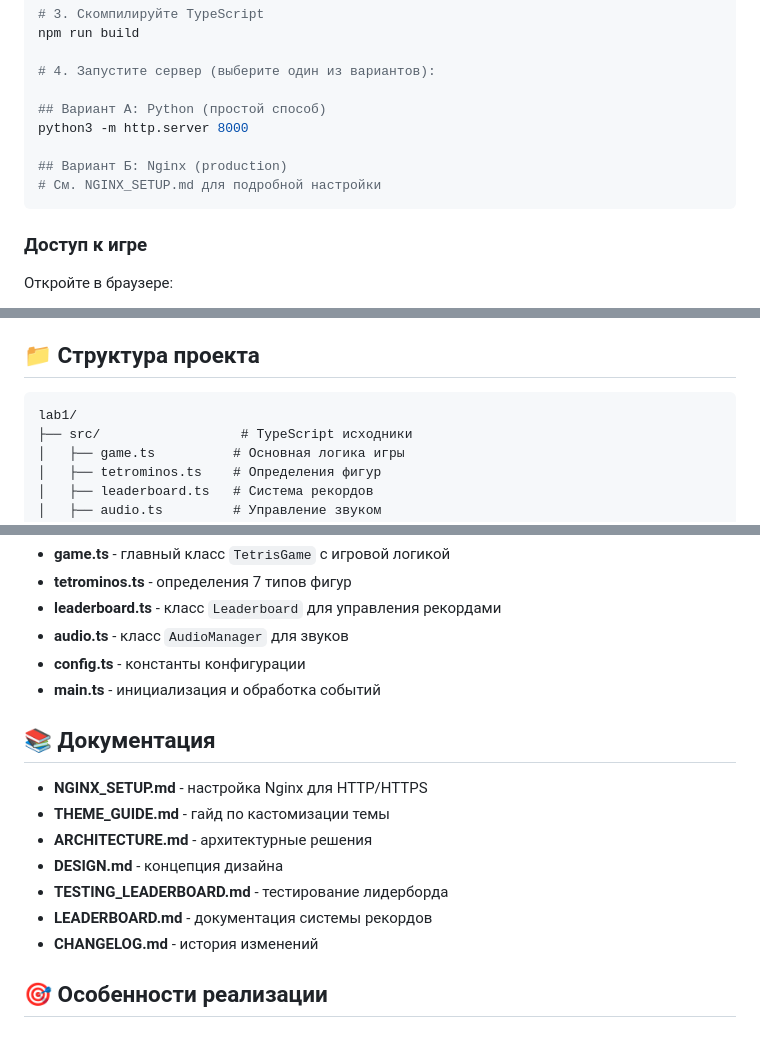
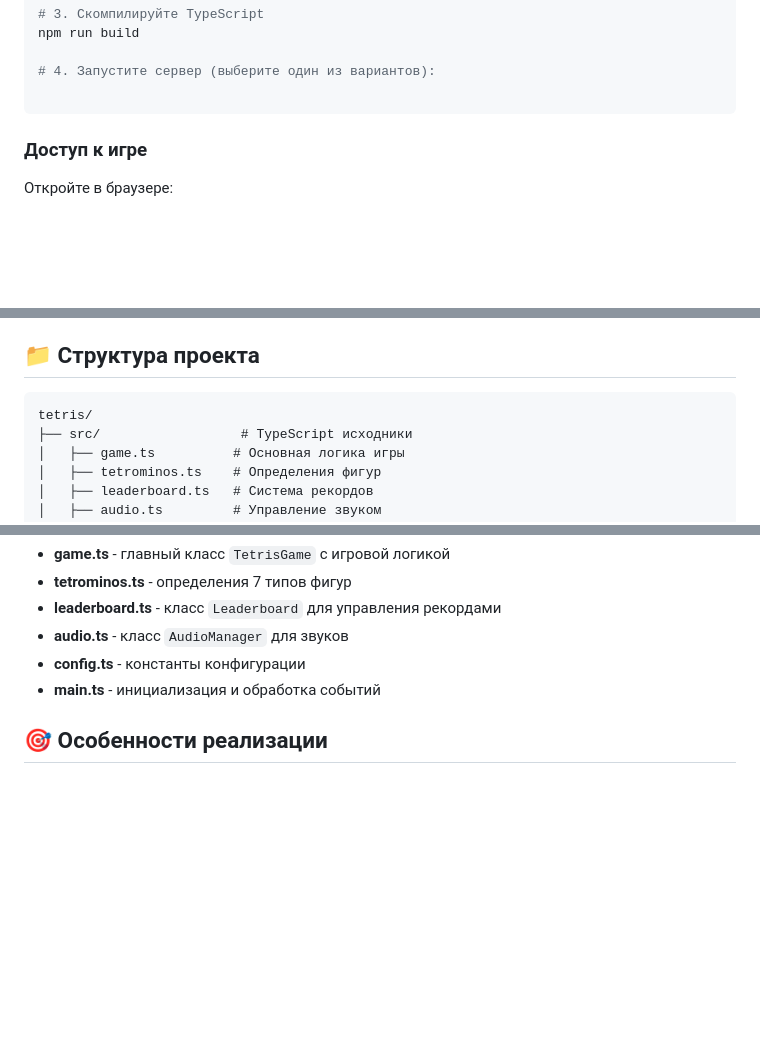
Before and after one commit to bubyashek/My_projects, a Markdown page: tetris/README.md, 3 parts joined by grey strips. Drawn GitHub-style; blank space fills up the shorter version.

````diff
--- a/tetris/README.md
+++ b/tetris/README.md
@@ -33,11 +33,6 @@ npm run build
 
 # 4. Запустите сервер (выберите один из вариантов):
 
-## Вариант А: Python (простой способ)
-python3 -m http.server 8000
-
-## Вариант Б: Nginx (production)
-# См. NGINX_SETUP.md для подробной настройки
 ```
 
 ### Доступ к игре
@@ -64,7 +59,7 @@ python3 -m http.server 8000
 ## 📁 Структура проекта
 
 ```
-lab1/
+tetris/
 ├── src/                  # TypeScript исходники
 │   ├── game.ts          # Основная логика игры
 │   ├── tetrominos.ts    # Определения фигур
@@ -152,16 +145,6 @@ npm run watch
 - **config.ts** - константы конфигурации
 - **main.ts** - инициализация и обработка событий
 
-## 📚 Документация
-
-- **NGINX_SETUP.md** - настройка Nginx для HTTP/HTTPS
-- **THEME_GUIDE.md** - гайд по кастомизации темы
-- **ARCHITECTURE.md** - архитектурные решения
-- **DESIGN.md** - концепция дизайна
-- **TESTING_LEADERBOARD.md** - тестирование лидерборда
-- **LEADERBOARD.md** - документация системы рекордов
-- **CHANGELOG.md** - история изменений
-
 ## 🎯 Особенности реализации
 
 ### Система цветов
````
Also changed, not shown: other parts of tetris/README.md (+1 -3 lines).
